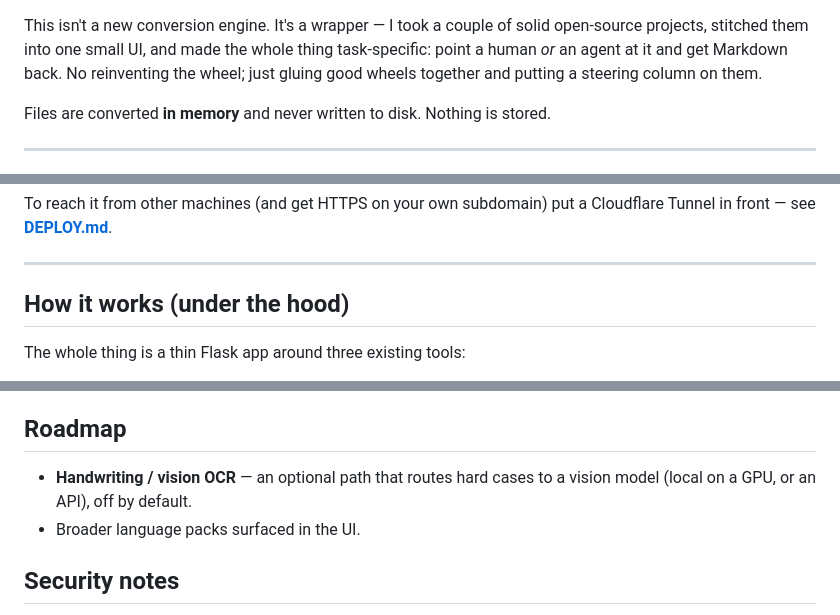
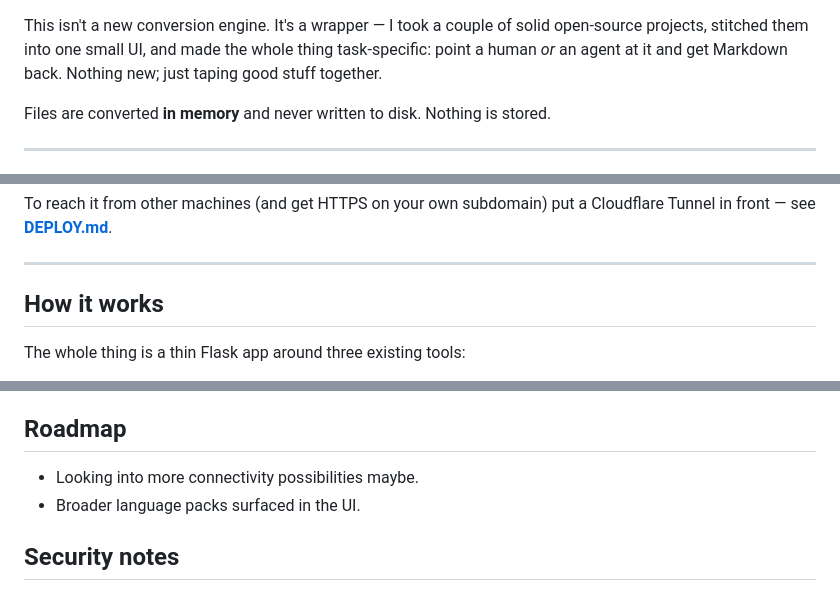
Before and after one commit to Daisentaur/local-markdown, a Markdown page: README.md, 3 parts joined by grey strips. Drawn GitHub-style.

Commit message:
Revise README for clarity and remove redundancy
Updated README.md to improve clarity and conciseness.

```diff
--- a/README.md
+++ b/README.md
@@ -14,9 +14,8 @@ reasons over a file, run it through here and hand the model the `.md` instead.
 
 This isn't a new conversion engine. It's a wrapper — I took a couple of solid
 open-source projects, stitched them into one small UI, and made the whole thing
-task-specific: point a human *or* an agent at it and get Markdown back. No
-reinventing the wheel; just gluing good wheels together and putting a steering
-column on them.
+task-specific: point a human *or* an agent at it and get Markdown back. Nothing
+new; just taping good stuff together.
 
 Files are converted **in memory** and never written to disk. Nothing is stored.
 
@@ -97,7 +96,7 @@ Cloudflare Tunnel in front — see **[DEPLOY.md](DEPLOY.md)**.
 
 ---
 
-## How it works (under the hood)
+## How it works
 
 The whole thing is a thin Flask app around three existing tools:
 
@@ -230,8 +229,7 @@ app. Full walkthrough — gunicorn + systemd + the tunnel — is in
 
 ## Roadmap
 
-- **Handwriting / vision OCR** — an optional path that routes hard cases to a
-  vision model (local on a GPU, or an API), off by default.
+- Looking into more connectivity possibilities maybe.
 - Broader language packs surfaced in the UI.
 
 ## Security notes
```
